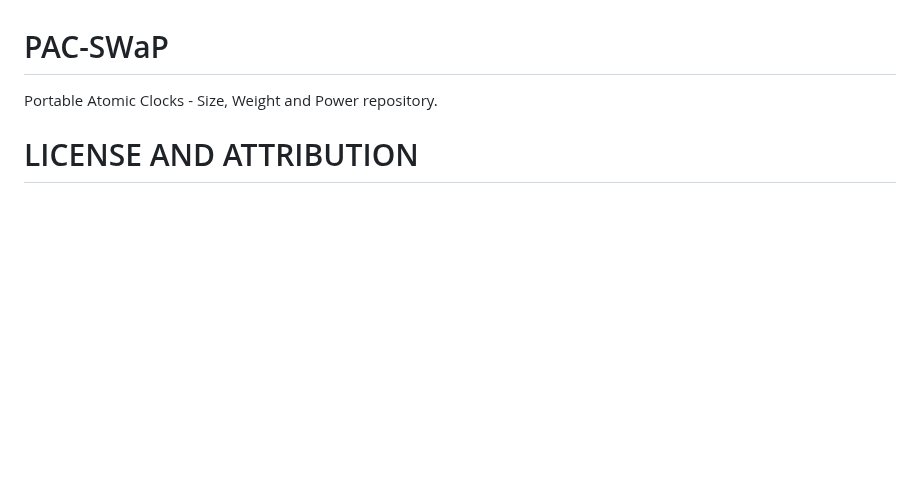
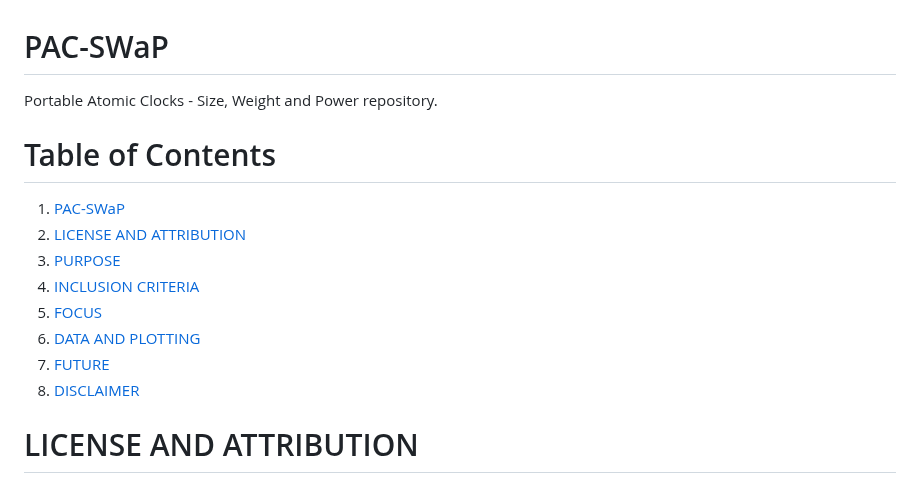
Before and after one commit to a1120960/PAC-SWaP, a Markdown page: README.md, the part around one of its changes. Rendered like a GitHub page; blank space fills up the shorter version.

```diff
--- a/README.md
+++ b/README.md
@@ -1,5 +1,17 @@
 # PAC-SWaP
 Portable Atomic Clocks - Size, Weight and Power repository.
+
+# Table of Contents
+1. [PAC-SWaP](#pac-swap)
+2. [LICENSE AND ATTRIBUTION](#license-and-attribution)
+3. [PURPOSE](#purpose)
+4. [INCLUSION CRITERIA](#inclusion-criteria)
+5. [FOCUS](#focus)
+6. [DATA AND PLOTTING](#data-and-plotting)
+7. [FUTURE](#future)
+8. [DISCLAIMER](#disclaimer)
+
+
 
 # LICENSE AND ATTRIBUTION
 All information and materials provided in this repository are licensed under the [CC-BY-SA-4.0 license](https://github.com/a1120960/PAC-SWaP?tab=readme-ov-file#). You are free to share and adapt the content as long as you provide appropriate credit, indicate any changes made, and distribute your contributions under the same license.
```
Also changed, not shown: other parts of README.md (+1 -1 lines).
